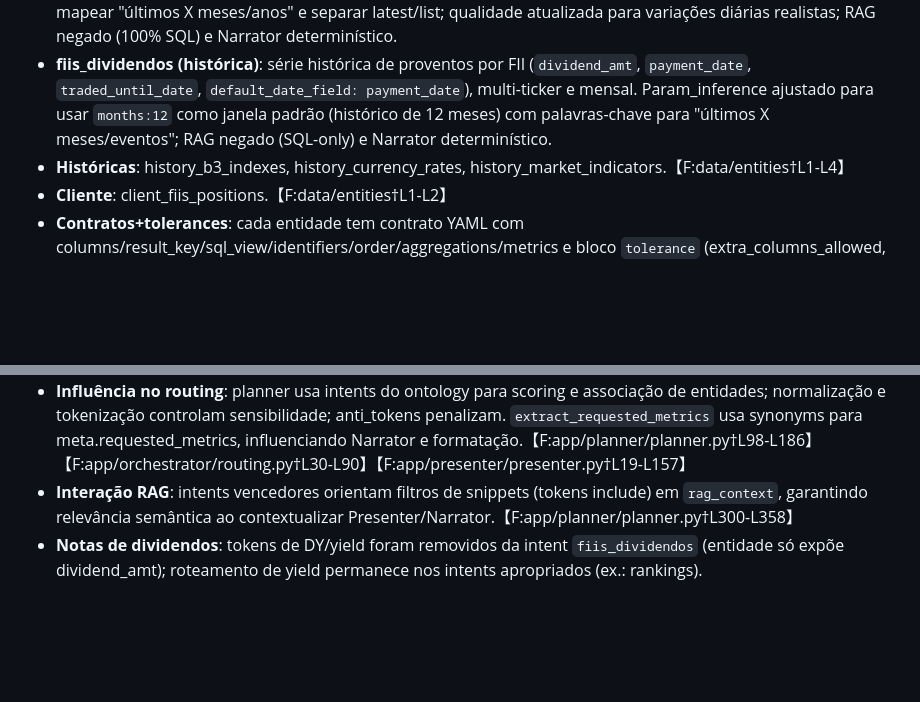
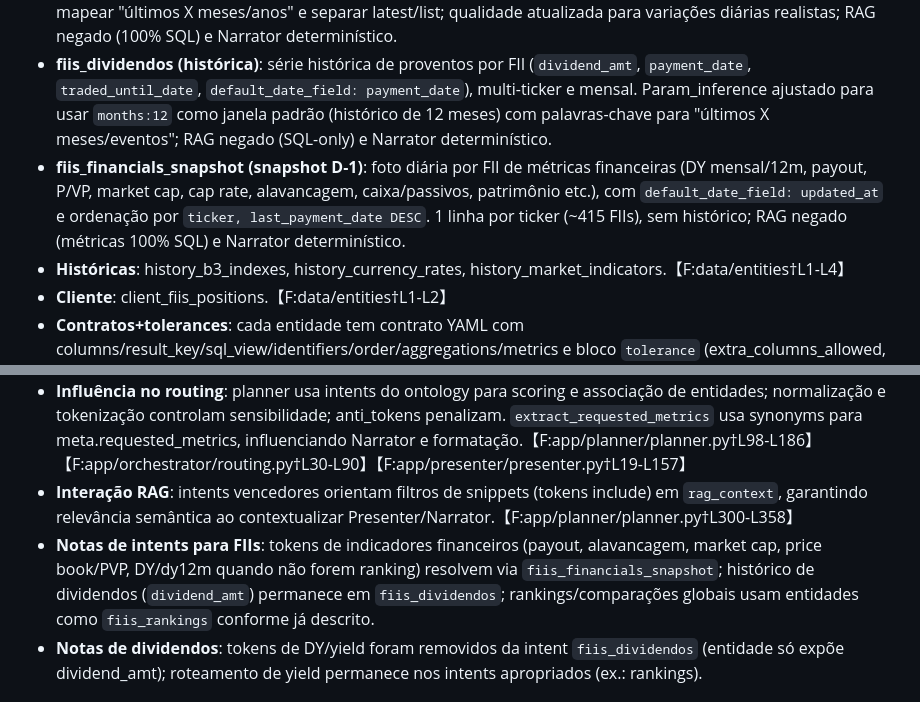
Before and after one commit to leleoaraxa/araquem, a Markdown page: docs/dev/ARAQUEM_STATUS_2025.md, 2 parts joined by grey strips. GitHub-like rendering; blank space fills up the shorter version.

Commit message:
Update fiis financials snapshot status

```diff
--- a/docs/dev/ARAQUEM_STATUS_2025.md
+++ b/docs/dev/ARAQUEM_STATUS_2025.md
@@ -52,6 +52,7 @@
 - **FIIs**: fiis_cadastro, fiis_precos, fiis_dividendos, fiis_imoveis, fiis_rankings, fiis_processos, fiis_financials_snapshot, fiis_financials_revenue_schedule, fiis_financials_risk, fiis_noticias.【F:data/entities†L1-L4】
 - **fiis_precos (histórica)**: série diária multi-ticker (open/close/adj_close/max/min/daily_variation_pct) com `default_date_field: traded_at`, janelas months 3/6/12/24 para histórico; param_inference ajustado para mapear "últimos X meses/anos" e separar latest/list; qualidade atualizada para variações diárias realistas; RAG negado (100% SQL) e Narrator determinístico.
 - **fiis_dividendos (histórica)**: série histórica de proventos por FII (`dividend_amt`, `payment_date`, `traded_until_date`, `default_date_field: payment_date`), multi-ticker e mensal. Param_inference ajustado para usar `months:12` como janela padrão (histórico de 12 meses) com palavras-chave para "últimos X meses/eventos"; RAG negado (SQL-only) e Narrator determinístico.
+- **fiis_financials_snapshot (snapshot D-1)**: foto diária por FII de métricas financeiras (DY mensal/12m, payout, P/VP, market cap, cap rate, alavancagem, caixa/passivos, patrimônio etc.), com `default_date_field: updated_at` e ordenação por `ticker, last_payment_date DESC`. 1 linha por ticker (~415 FIIs), sem histórico; RAG negado (métricas 100% SQL) e Narrator determinístico.
 - **Históricas**: history_b3_indexes, history_currency_rates, history_market_indicators.【F:data/entities†L1-L4】
 - **Cliente**: client_fiis_positions.【F:data/entities†L1-L2】
 - **Contratos+tolerances**: cada entidade tem contrato YAML com columns/result_key/sql_view/identifiers/order/aggregations/metrics e bloco `tolerance` (extra_columns_allowed, missing_columns_allowed, nullable_mismatch_warn_only). Exemplo fiis_cadastro marca false para extras/missing/nullable, enforce estrito.【F:data/contracts/entities/fiis_cadastro.schema.yaml†L1-L86】
@@ -62,6 +63,7 @@
 - **Synonyms/metrics_synonyms**: routing extrai métricas solicitadas comparando `ask.metrics_synonyms` de cada `entity.yaml` com pergunta normalizada; identifica métricas para formatter/presenter. (Mapa dentro de cada entidade via chave ask.metrics_synonyms).【F:app/orchestrator/routing.py†L30-L70】【F:app/orchestrator/routing.py†L470-L520】
 - **Influência no routing**: planner usa intents do ontology para scoring e associação de entidades; normalização e tokenização controlam sensibilidade; anti_tokens penalizam. `extract_requested_metrics` usa synonyms para meta.requested_metrics, influenciando Narrator e formatação.【F:app/planner/planner.py†L98-L186】【F:app/orchestrator/routing.py†L30-L90】【F:app/presenter/presenter.py†L19-L157】
 - **Interação RAG**: intents vencedores orientam filtros de snippets (tokens include) em `rag_context`, garantindo relevância semântica ao contextualizar Presenter/Narrator.【F:app/planner/planner.py†L300-L358】
+- **Notas de intents para FIIs**: tokens de indicadores financeiros (payout, alavancagem, market cap, price book/PVP, DY/dy12m quando não forem ranking) resolvem via `fiis_financials_snapshot`; histórico de dividendos (`dividend_amt`) permanece em `fiis_dividendos`; rankings/comparações globais usam entidades como `fiis_rankings` conforme já descrito.
 - **Notas de dividendos**: tokens de DY/yield foram removidos da intent `fiis_dividendos` (entidade só expõe dividend_amt); roteamento de yield permanece nos intents apropriados (ex.: rankings).
 
 # 5. Explain Mode
```
